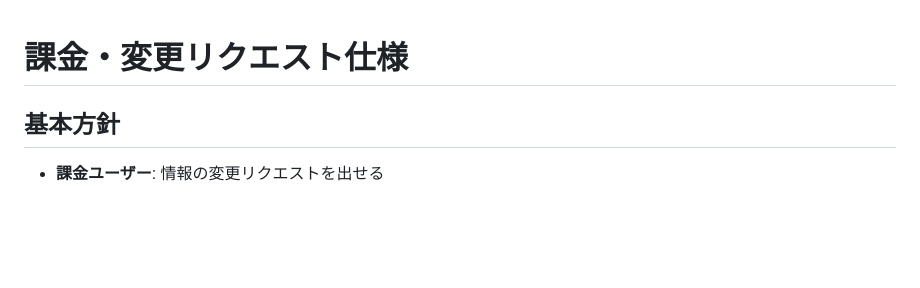
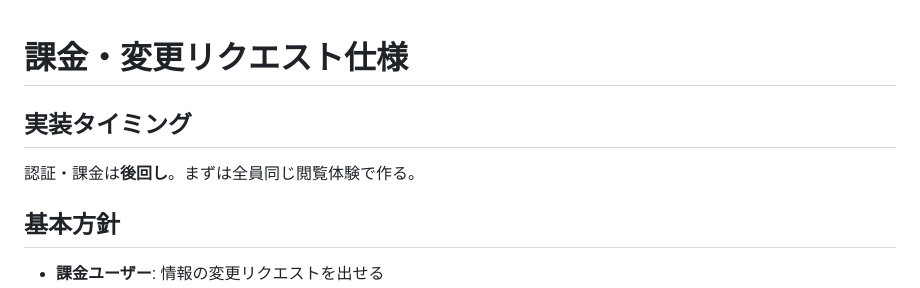
Before and after one commit to bokuno-studio/YabaiTravel, a Markdown page: docs/SPEC_BILLING_AND_CHANGE_REQUESTS.md, the part around the change. GitHub-like rendering; blank space fills up the shorter version.

Commit message:
docs: 認証・課金は後回し、まずは閲覧のみ
Made-with: Cursor

```diff
--- a/docs/SPEC_BILLING_AND_CHANGE_REQUESTS.md
+++ b/docs/SPEC_BILLING_AND_CHANGE_REQUESTS.md
@@ -1,4 +1,8 @@
 # 課金・変更リクエスト仕様
+
+## 実装タイミング
+
+認証・課金は**後回し**。まずは全員同じ閲覧体験で作る。
 
 ## 基本方針
 
```
